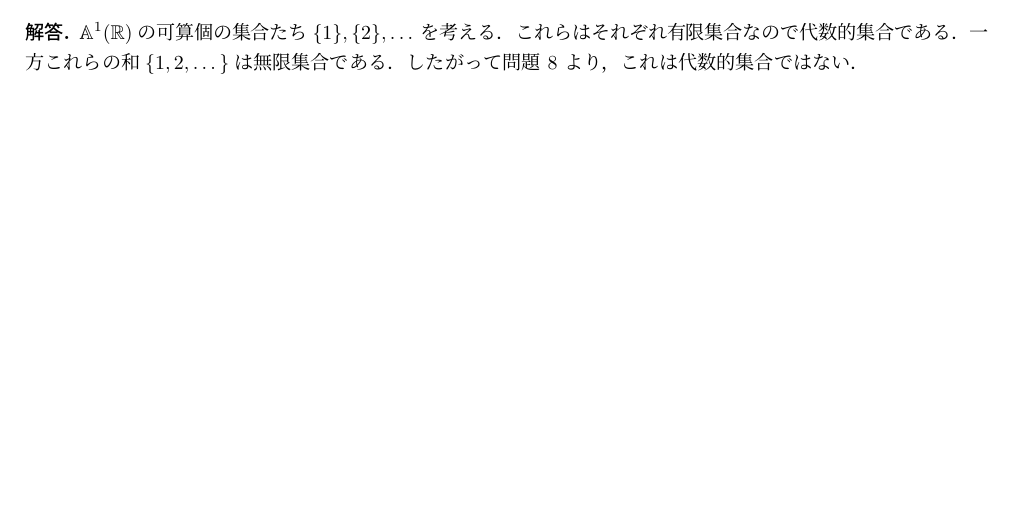
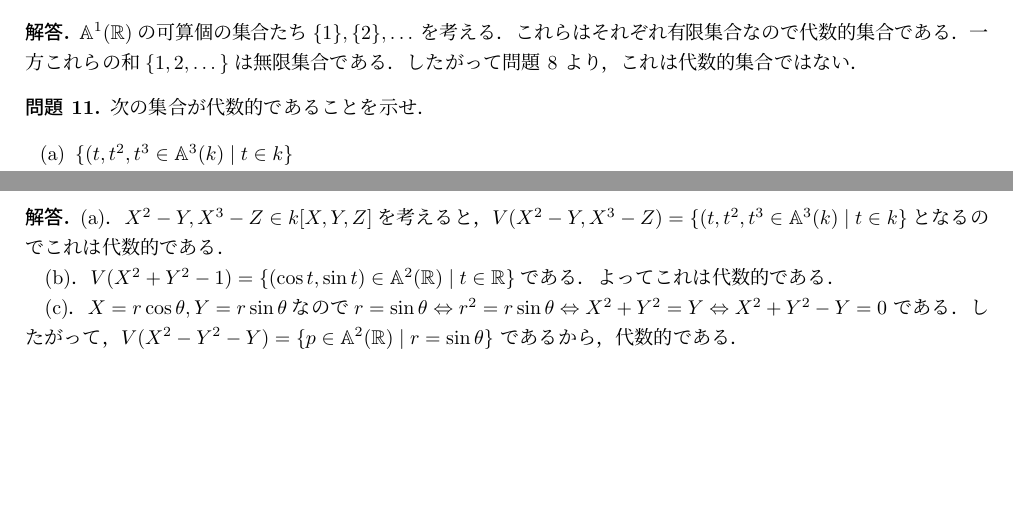
Before and after one commit to sndtkrh/AlgebraicCurves, a LaTeX document (answers.tex, which reads Ch1/s2.tex): part of page 3 of 10 before the commit and two parts of pages 3 and 4 of 11 after it, the two joined at a grey line, cut so that both start at the same text, the shorter picture padded with empty space. Compiled offline with pLaTeX and dvipdfmx.

Commit message:
add answer for 1.11

```diff
--- a/Ch1/s2.tex
+++ b/Ch1/s2.tex
@@ -36,3 +36,32 @@
   一方これらの和$\{1,2,\dots\}$は無限集合である．
   したがって問題 \ref{n=1:代数的ならば有限} より，これは代数的集合ではない．
 \end{ans}
+
+\begin{prob}
+  次の集合が代数的であることを示せ．
+  \begin{itemize}
+    \item[(a)] $\{ (t,t^2,t^3 \in \A^3(k) \mid t \in k \}$
+    \item[(b)] $\{ (\cos t, \sin t) \in \A^2(\R) \mid t \in \R \} $
+    \item[(c)] $\A^2(\R)$の部分集合であって各点の極座標$(r,\theta)$が$r=\sin \theta$をみたすもの
+  \end{itemize}
+\end{prob}
+\begin{ans}
+  (a)．
+  $X^2-Y, X^3-Z \in k[X,Y,Z]$を考えると，
+  $V(X^2-Y,X^3-Z) = \{ (t,t^2,t^3 \in \A^3(k) \mid t \in k \}$となるので
+  これは代数的である．
+
+  (b)．
+  $V(X^2 + Y^2 - 1) = \{ (\cos t, \sin t) \in \A^2(\R) \mid t \in \R \} $である．
+  よってこれは代数的である．
+
+  (c)．
+  $X = r \cos \theta, Y = r \sin \theta$なので
+  $ r = \sin \theta
+  \Leftrightarrow r^2 = r \sin \theta
+  \Leftrightarrow X^2 + Y^2 = Y
+  \Leftrightarrow X^2 + Y^2 - Y = 0 $
+  である．
+  したがって，$V(X^2 - Y^2 - Y) = \{ p \in \A^2(\R) \mid r = \sin \theta \} $
+  であるから，代数的である．
+\end{ans}
```
